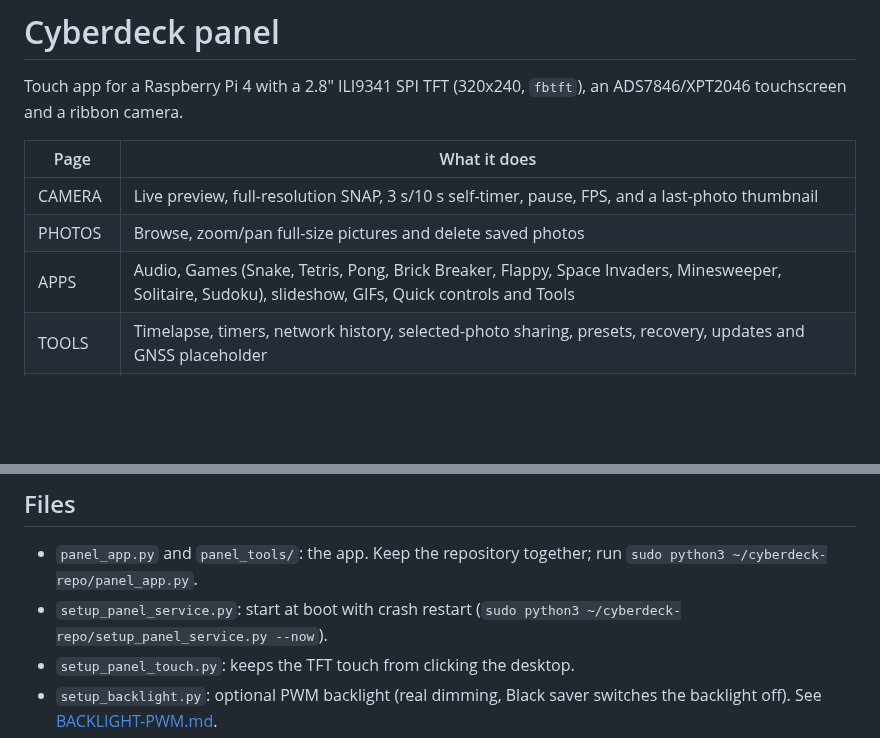
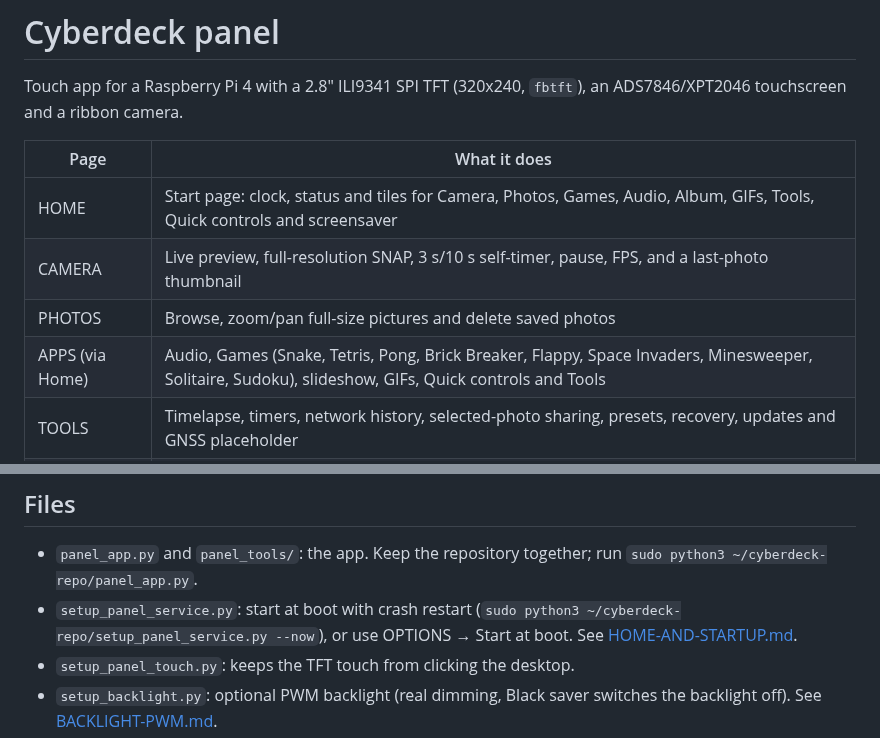
Before and after one commit to elijahjtan1/cyberdeck, a Markdown page: README.md, 2 parts joined by grey strips. Rendered like a GitHub page; blank space fills up the shorter version.

```diff
--- a/README.md
+++ b/README.md
@@ -4,9 +4,10 @@ Touch app for a Raspberry Pi 4 with a 2.8" ILI9341 SPI TFT (320x240, `fbtft`), a
 
 | Page | What it does |
 | --- | --- |
+| HOME | Start page: clock, status and tiles for Camera, Photos, Games, Audio, Album, GIFs, Tools, Quick controls and screensaver |
 | CAMERA | Live preview, full-resolution SNAP, 3 s/10 s self-timer, pause, FPS, and a last-photo thumbnail |
 | PHOTOS | Browse, zoom/pan full-size pictures and delete saved photos |
-| APPS | Audio, Games (Snake, Tetris, Pong, Brick Breaker, Flappy, Space Invaders, Minesweeper, Solitaire, Sudoku), slideshow, GIFs, Quick controls and Tools |
+| APPS (via Home) | Audio, Games (Snake, Tetris, Pong, Brick Breaker, Flappy, Space Invaders, Minesweeper, Solitaire, Sudoku), slideshow, GIFs, Quick controls and Tools |
 | TOOLS | Timelapse, timers, network history, selected-photo sharing, presets, recovery, updates and GNSS placeholder |
 | STATUS | CPU/RAM graphs, temperature, storage, uptime; DETAILS shows power, clock sync, Wi-Fi and network |
 | OPTIONS | Pixel level, screensavers, colour test, touch calibration, graph length, photo size, alert banner |
@@ -20,7 +21,7 @@ layouts rebuilt for 240x320. See [ROTATION.md](docs/ROTATION.md).
 ## Files
 
 - `panel_app.py` and `panel_tools/`: the app. Keep the repository together; run `sudo python3 ~/cyberdeck-repo/panel_app.py`.
-- `setup_panel_service.py`: start at boot with crash restart (`sudo python3 ~/cyberdeck-repo/setup_panel_service.py --now`).
+- `setup_panel_service.py`: start at boot with crash restart (`sudo python3 ~/cyberdeck-repo/setup_panel_service.py --now`), or use OPTIONS → Start at boot. See [HOME-AND-STARTUP.md](docs/HOME-AND-STARTUP.md).
 - `setup_panel_touch.py`: keeps the TFT touch from clicking the desktop.
 - `setup_backlight.py`: optional PWM backlight (real dimming, Black saver switches the backlight off). See [BACKLIGHT-PWM.md](docs/BACKLIGHT-PWM.md).
 - `cyberdeck.py`: older first version, kept as a fallback.
```
Also changed, not shown: docs/HOME-AND-STARTUP.md (added, +80 -0 lines), docs/previews/apps-savers-preview.png, docs/previews/camera-photos-power-preview.png, docs/previews/home-preview.png (added), docs/previews/portrait-on-panel.png, docs/previews/portrait-preview.png, 6 other files.
